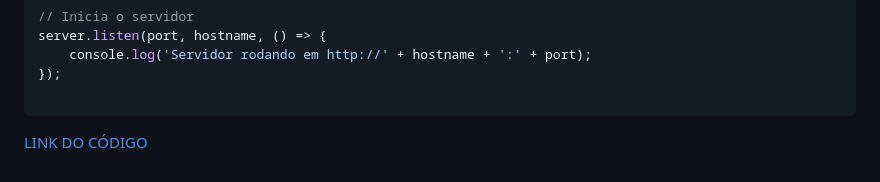
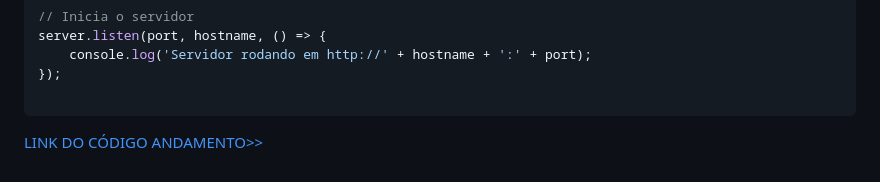
Before and after one commit to well1ngt0nso/serverjs, a Markdown page: teste_2_server/README.md, the part around the change. GitHub-like rendering.

````diff
--- a/teste_2_server/README.md
+++ b/teste_2_server/README.md
@@ -149,4 +149,4 @@ server.listen(port, hostname, () => {
 });
 
 ```
-[LINK DO CÓDIGO](server/index.js)
+[LINK DO CÓDIGO](server/index.js)  [ANDAMENTO>>]()
````
